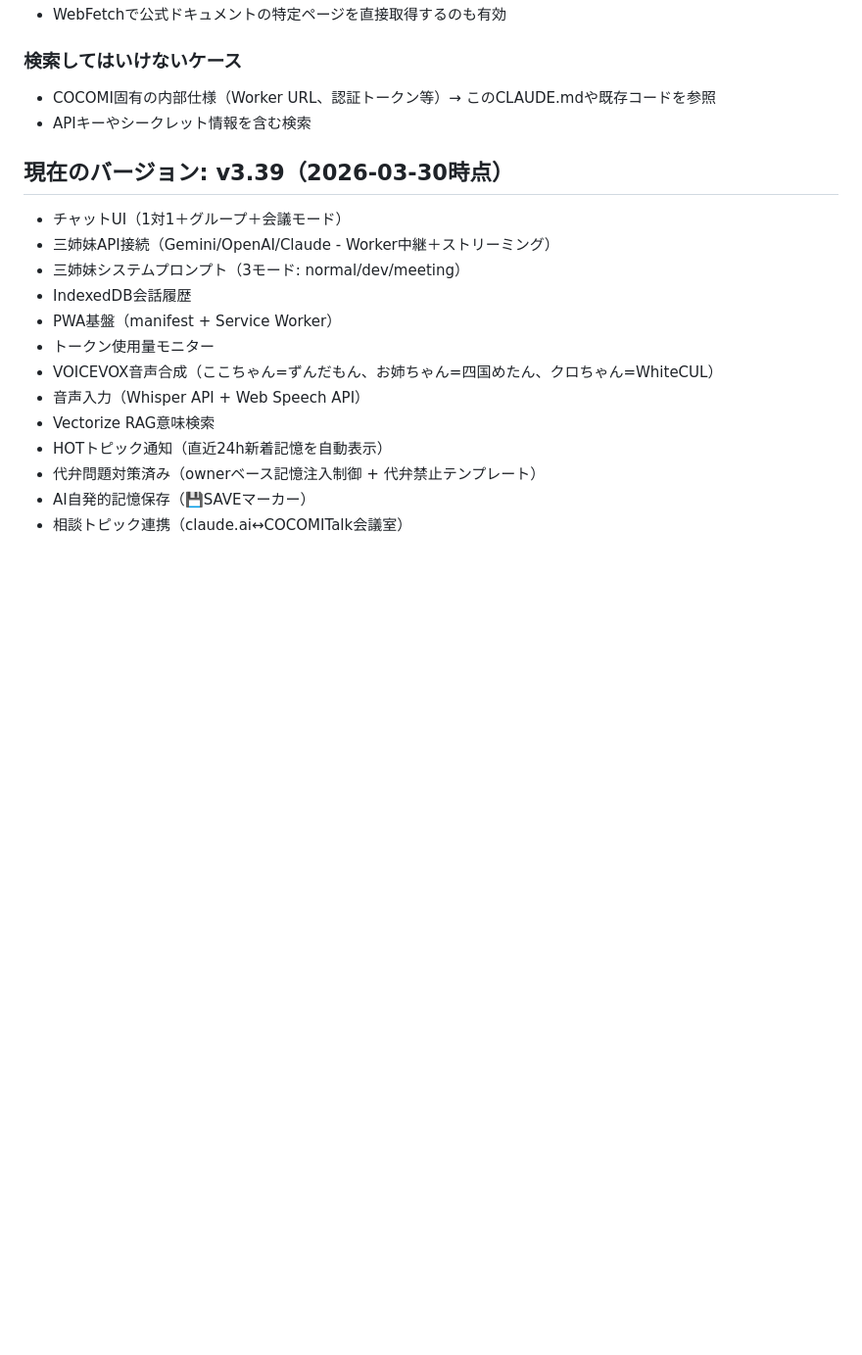
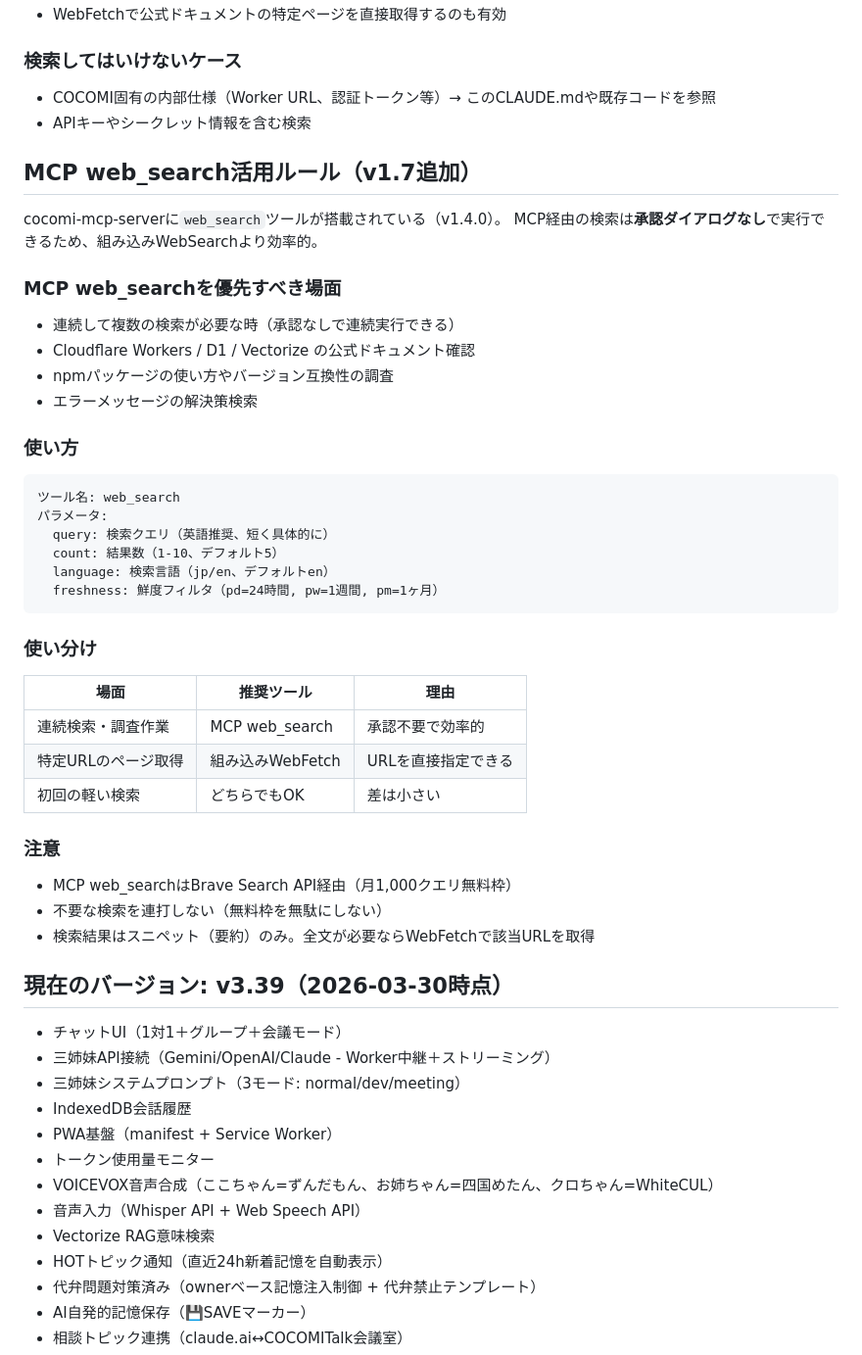
Before and after one commit to akiyamanx/COCOMITalk, a Markdown page: CLAUDE.md, the part around the change. Shown at 98% size. GitHub-like rendering; blank space fills up the shorter version.

Commit message:
docs: CLAUDE.md v1.7 — MCP web_search活用ルール追記

````diff
--- a/CLAUDE.md
+++ b/CLAUDE.md
@@ -84,6 +84,38 @@ Claude Codeは組み込みのWebSearch/WebFetchツールでネット検索が可
 - COCOMI固有の内部仕様（Worker URL、認証トークン等）→ このCLAUDE.mdや既存コードを参照
 - APIキーやシークレット情報を含む検索
 
+## MCP web_search活用ルール（v1.7追加）
+cocomi-mcp-serverに`web_search`ツールが搭載されている（v1.4.0）。
+MCP経由の検索は**承認ダイアログなし**で実行できるため、組み込みWebSearchより効率的。
+
+### MCP web_searchを優先すべき場面
+- 連続して複数の検索が必要な時（承認なしで連続実行できる）
+- Cloudflare Workers / D1 / Vectorize の公式ドキュメント確認
+- npmパッケージの使い方やバージョン互換性の調査
+- エラーメッセージの解決策検索
+
+### 使い方
+```
+ツール名: web_search
+パラメータ:
+  query: 検索クエリ（英語推奨、短く具体的に）
+  count: 結果数（1-10、デフォルト5）
+  language: 検索言語（jp/en、デフォルトen）
+  freshness: 鮮度フィルタ（pd=24時間, pw=1週間, pm=1ヶ月）
+```
+
+### 使い分け
+| 場面 | 推奨ツール | 理由 |
+|------|----------|------|
+| 連続検索・調査作業 | MCP web_search | 承認不要で効率的 |
+| 特定URLのページ取得 | 組み込みWebFetch | URLを直接指定できる |
+| 初回の軽い検索 | どちらでもOK | 差は小さい |
+
+### 注意
+- MCP web_searchはBrave Search API経由（月1,000クエリ無料枠）
+- 不要な検索を連打しない（無料枠を無駄にしない）
+- 検索結果はスニペット（要約）のみ。全文が必要ならWebFetchで該当URLを取得
+
 ## 現在のバージョン: v3.39（2026-03-30時点）
 - チャットUI（1対1＋グループ＋会議モード）
 - 三姉妹API接続（Gemini/OpenAI/Claude - Worker中継＋ストリーミング）
````
